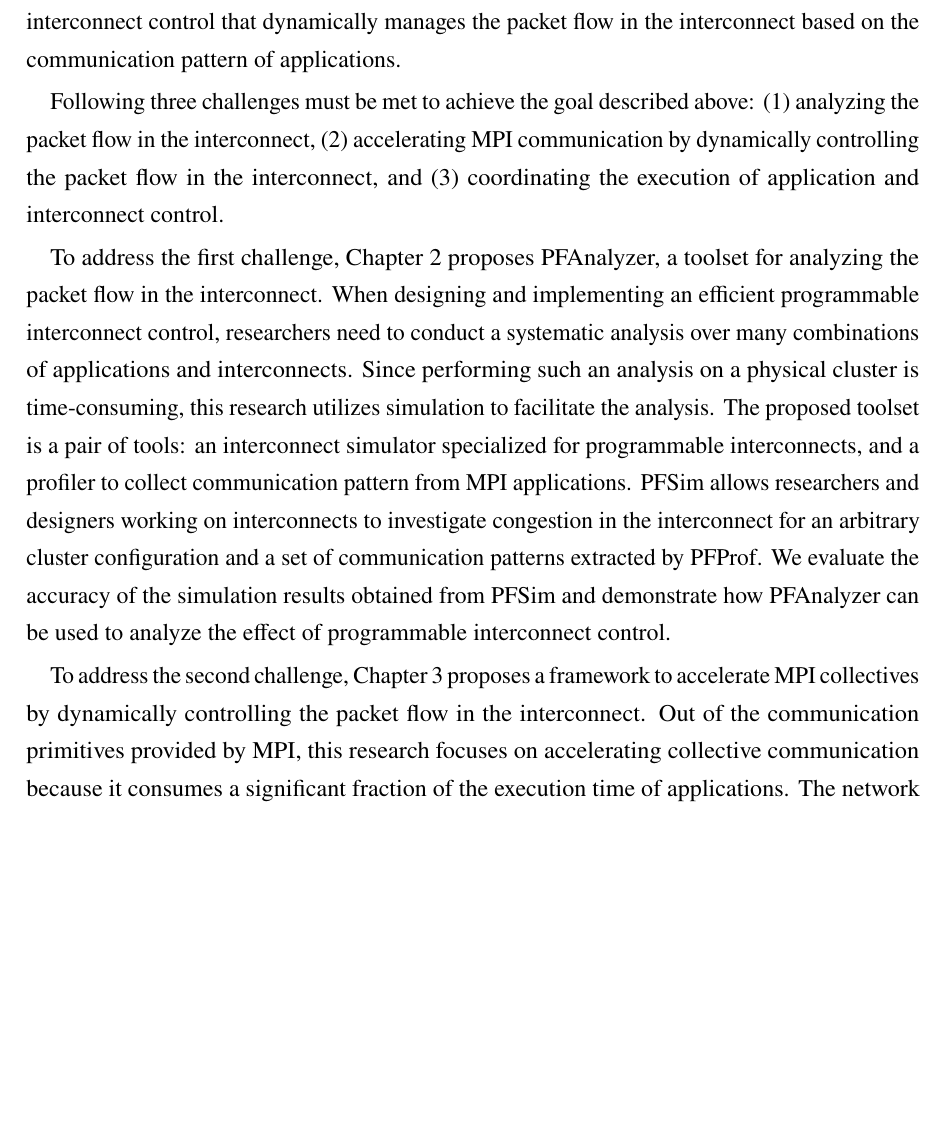
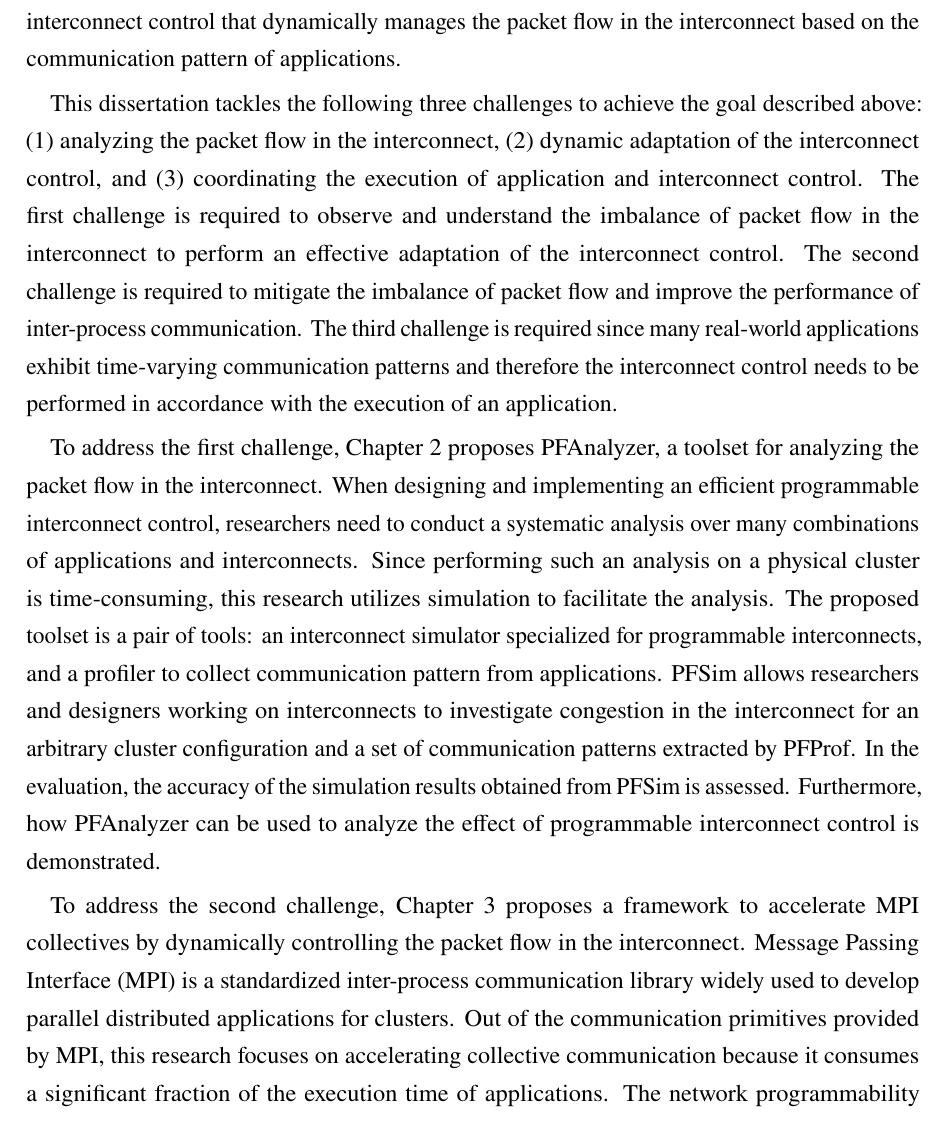
Before and after one commit to keichi/dissertation, a LaTeX thesis (src/main.tex, which reads src/summary.tex): part of page 8 of 113, cut so that both start at the same text, the shorter picture padded with empty space. Compiled offline with pdfLaTeX.

Commit message:
[内容梗概] とりあえず修正完了

```diff
--- a/src/summary.tex
+++ b/src/summary.tex
@@ -45,10 +45,17 @@ interconnect control that dynamically manages the packet flow in the
 interconnect based on the communication pattern of applications.
 
 % 課題
-Following three challenges must be met to achieve the goal described above:
-(1) analyzing the packet flow in the interconnect, (2) accelerating MPI
-communication by dynamically controlling the packet flow in the interconnect,
-and (3) coordinating the execution of application and interconnect control.
+This dissertation tackles the following three challenges to achieve the goal
+described above: (1) analyzing the packet flow in the interconnect, (2)
+dynamic adaptation of the interconnect control, and (3) coordinating the
+execution of application and interconnect control. The first challenge is
+required to observe and understand the imbalance of packet flow in the
+interconnect to perform an effective adaptation of the interconnect control.
+The second challenge is required to mitigate the imbalance of packet flow and
+improve the performance of inter-process communication. The third challenge is
+required since many real-world applications exhibit time-varying communication
+patterns and therefore the interconnect control needs to be performed in
+accordance with the execution of an application.
 
 % 提案1
 To address the first challenge, Chapter~\ref{sec:ii} proposes PFAnalyzer, a
@@ -59,16 +66,20 @@ interconnects. Since performing such an analysis on a physical cluster is
 time-consuming, this research utilizes simulation to facilitate the analysis.
 The proposed toolset is a pair of tools: an interconnect simulator
 specialized for programmable interconnects, and a profiler to collect
-communication pattern from MPI applications. PFSim allows researchers and
+communication pattern from applications. PFSim allows researchers and
 designers working on interconnects to investigate congestion in the
 interconnect for an arbitrary cluster configuration and a set of communication
-patterns extracted by PFProf. We evaluate the accuracy of the simulation
-results obtained from PFSim and demonstrate how PFAnalyzer can be used to
-analyze the effect of programmable interconnect control.
+patterns extracted by PFProf. In the evaluation, the accuracy of the
+simulation results obtained from PFSim is assessed. Furthermore, how
+PFAnalyzer can be used to analyze the effect of programmable interconnect
+control is demonstrated.
 
 % 提案2
 To address the second challenge, Chapter~\ref{sec:iii} proposes a framework to
 accelerate MPI collectives by dynamically controlling the packet flow in the
-interconnect. Out of the communication primitives provided by MPI, this
-research focuses on accelerating collective communication because it consumes
-a significant fraction of the execution time of applications. The network
+interconnect. Message Passing Interface~(MPI) is a standardized inter-process
+communication library widely used to develop parallel distributed
+applications for clusters. Out of the communication primitives provided by
+MPI, this research focuses on accelerating collective communication because it
+consumes a significant fraction of the execution time of applications. The
+network programmability provided by Software-Defined Networking is integrated
```
Also changed, not shown: src/summary.tex (24 more changed lines).
